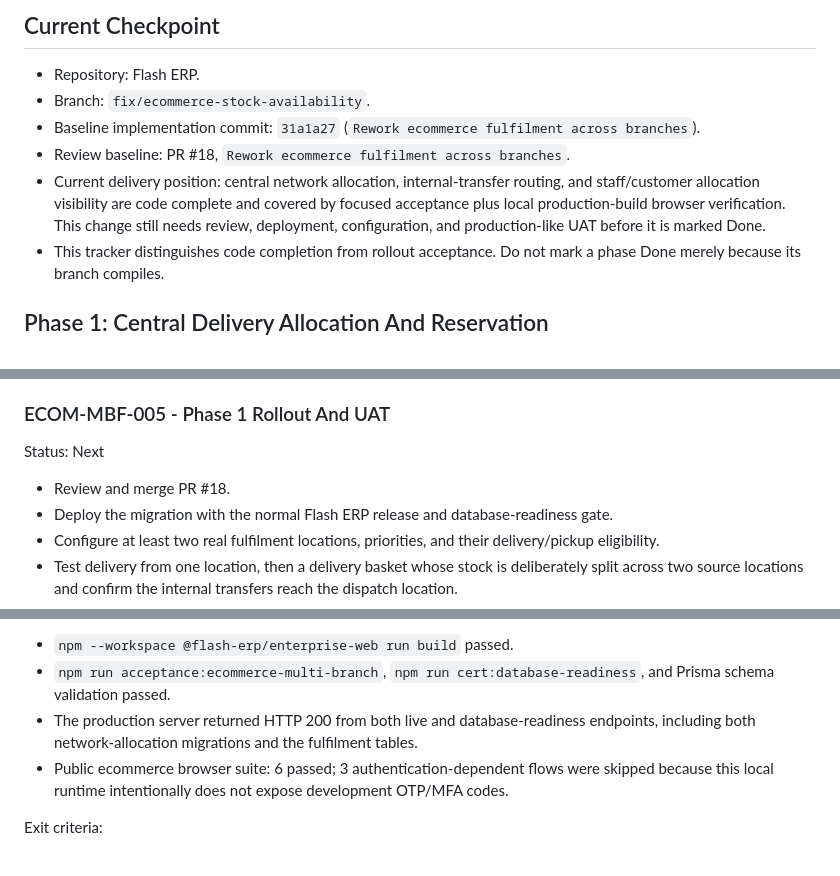
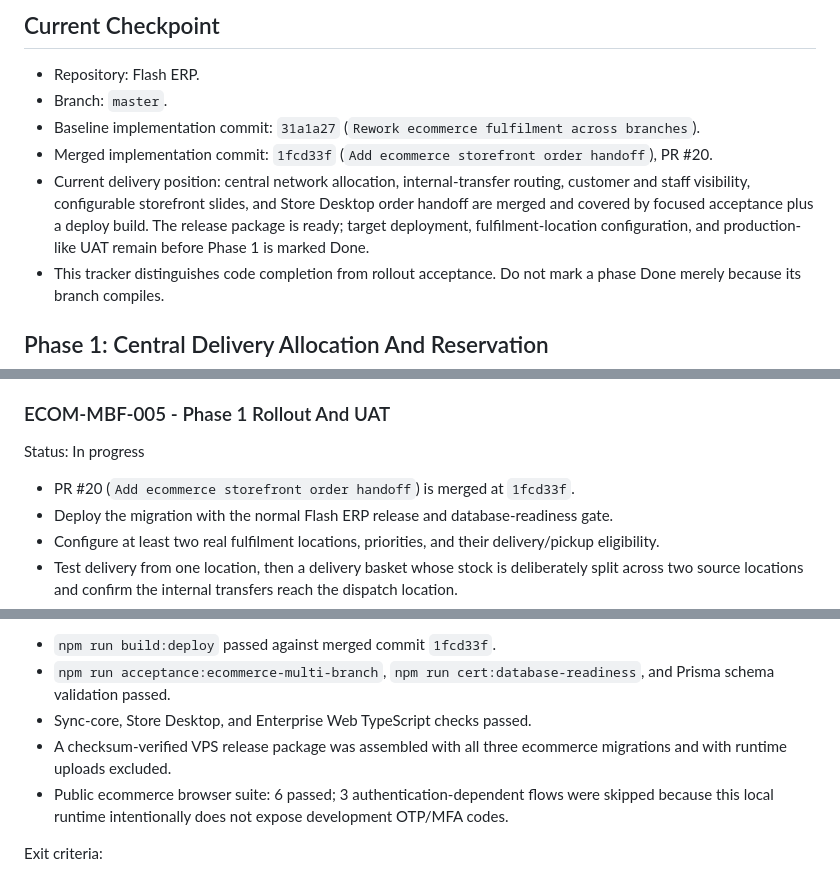
Before and after one commit to flashyjunior/Flash-ERP, a Markdown page: docs/21-ecommerce-multi-branch-fulfillment-tracker.md, 3 parts joined by grey strips. Drawn GitHub-style.

Commit message:
Update ecommerce rollout status

```diff
--- a/docs/21-ecommerce-multi-branch-fulfillment-tracker.md
+++ b/docs/21-ecommerce-multi-branch-fulfillment-tracker.md
@@ -27,10 +27,10 @@ This tracker governs the evolution of the Flash ERP public ecommerce storefront
 ## Current Checkpoint
 
 - Repository: Flash ERP.
-- Branch: `fix/ecommerce-stock-availability`.
+- Branch: `master`.
 - Baseline implementation commit: `31a1a27` (`Rework ecommerce fulfilment across branches`).
-- Review baseline: PR #18, `Rework ecommerce fulfilment across branches`.
-- Current delivery position: central network allocation, internal-transfer routing, and staff/customer allocation visibility are code complete and covered by focused acceptance plus local production-build browser verification. This change still needs review, deployment, configuration, and production-like UAT before it is marked Done.
+- Merged implementation commit: `1fcd33f` (`Add ecommerce storefront order handoff`), PR #20.
+- Current delivery position: central network allocation, internal-transfer routing, customer and staff visibility, configurable storefront slides, and Store Desktop order handoff are merged and covered by focused acceptance plus a deploy build. The release package is ready; target deployment, fulfilment-location configuration, and production-like UAT remain before Phase 1 is marked Done.
 - This tracker distinguishes code completion from rollout acceptance. Do not mark a phase Done merely because its branch compiles.
 
 ## Phase 1: Central Delivery Allocation And Reservation
@@ -126,9 +126,9 @@ Evidence:
 
 ### ECOM-MBF-005 - Phase 1 Rollout And UAT
 
-Status: Next
+Status: In progress
 
-- Review and merge PR #18.
+- PR #20 (`Add ecommerce storefront order handoff`) is merged at `1fcd33f`.
 - Deploy the migration with the normal Flash ERP release and database-readiness gate.
 - Configure at least two real fulfilment locations, priorities, and their delivery/pickup eligibility.
 - Test delivery from one location, then a delivery basket whose stock is deliberately split across two source locations and confirm the internal transfers reach the dispatch location.
@@ -141,7 +141,8 @@ Local verification evidence (2026-08-20):
 
-- `npm --workspace @flash-erp/enterprise-web run build` passed.
+- `npm run build:deploy` passed against merged commit `1fcd33f`.
 - `npm run acceptance:ecommerce-multi-branch`, `npm run cert:database-readiness`, and Prisma schema validation passed.
-- The production server returned HTTP 200 from both live and database-readiness endpoints, including both network-allocation migrations and the fulfilment tables.
+- Sync-core, Store Desktop, and Enterprise Web TypeScript checks passed.
+- A checksum-verified VPS release package was assembled with all three ecommerce migrations and with runtime uploads excluded.
 - Public ecommerce browser suite: 6 passed; 3 authentication-dependent flows were skipped because this local runtime intentionally does not expose development OTP/MFA codes.
 
 Exit criteria:
```
Also changed, not shown: other parts of docs/21-ecommerce-multi-branch-fulfillment-tracker.md (+3 -3 lines).
